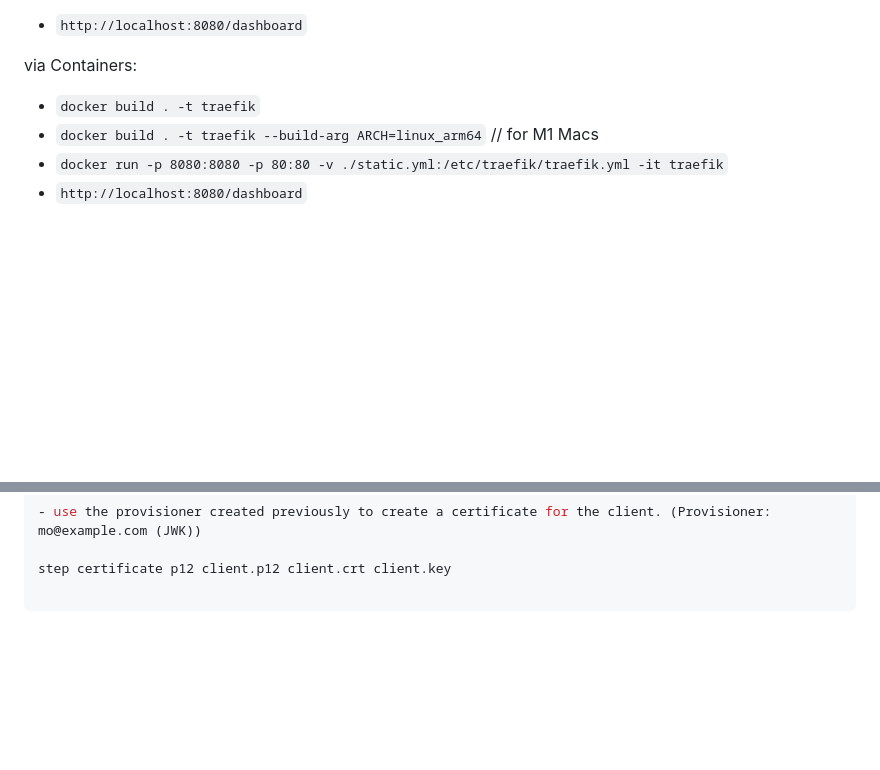
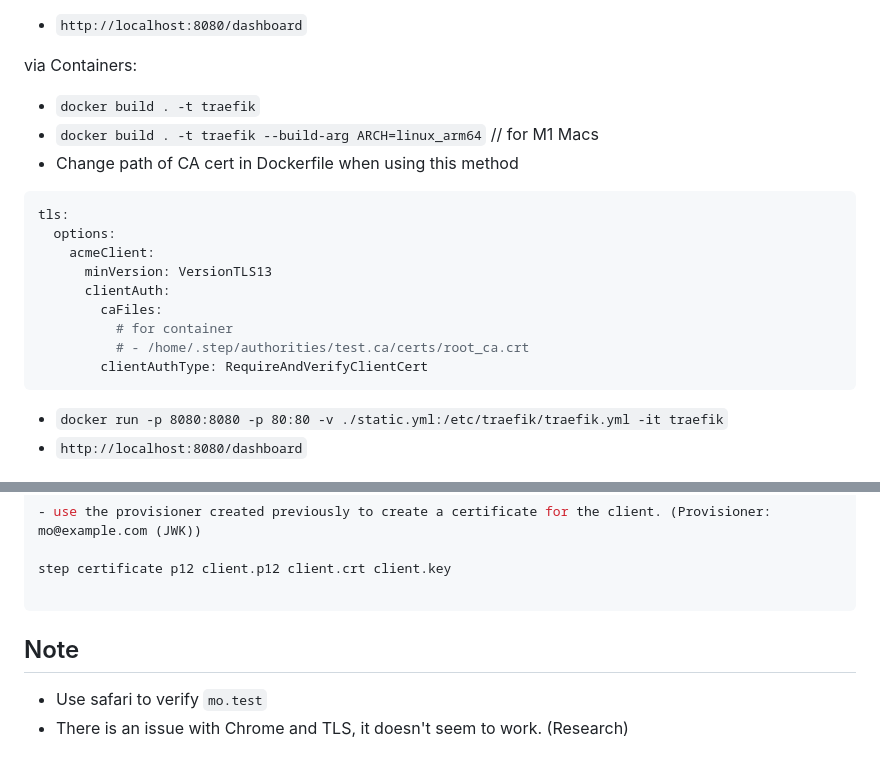
Before and after one commit to moabukar/playground, a Markdown page: traefik-mTLS/README.md, 2 parts joined by grey strips. GitHub-like rendering; blank space fills up the shorter version.

Commit message:
add note in RM for mTLS

````diff
--- a/traefik-mTLS/README.md
+++ b/traefik-mTLS/README.md
@@ -98,6 +98,18 @@ Direct Traefik:
 via Containers:
 - `docker build . -t traefik`
 - `docker build . -t traefik --build-arg ARCH=linux_arm64` // for M1 Macs
+- Change path of CA cert in Dockerfile when using this method
+```bash
+tls:
+  options:
+    acmeClient:
+      minVersion: VersionTLS13
+      clientAuth:
+        caFiles:
+          # for container
+          # - /home/.step/authorities/test.ca/certs/root_ca.crt
+        clientAuthType: RequireAndVerifyClientCert
+```
 - `docker run -p 8080:8080 -p 80:80 -v ./static.yml:/etc/traefik/traefik.yml -it traefik`
 - `http://localhost:8080/dashboard`
 
@@ -116,3 +128,8 @@ via Containers:
 step certificate p12 client.p12 client.crt client.key
 
 ```
+
+## Note
+
+- Use safari to verify `mo.test`
+- There is an issue with Chrome and TLS, it doesn't seem to work. (Research)
````
